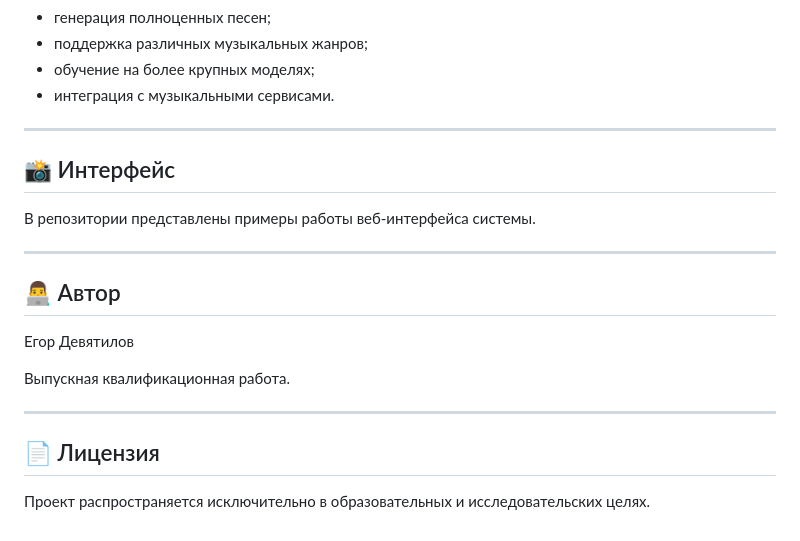
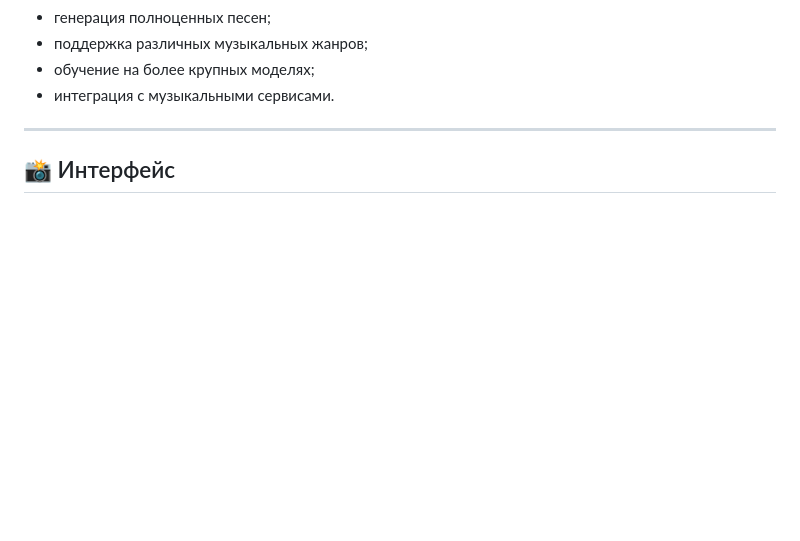
Before and after one commit to Eventin111/RhymesAI, a Markdown page: README.md, the part around one of its changes. Rendered like a GitHub page; blank space fills up the shorter version.

```diff
--- a/README.md
+++ b/README.md
@@ -169,19 +104,3 @@ pip install -r requirements.txt
 ---
 
 ## 📸 Интерфейс
-
-В репозитории представлены примеры работы веб-интерфейса системы.
-
----
-
-## 👨‍💻 Автор
-
-Егор Девятилов
-
-Выпускная квалификационная работа.
-
----
-
-## 📄 Лицензия
-
-Проект распространяется исключительно в образовательных и исследовательских целях.
```
Also changed, not shown: other parts of README.md (+2 -67 lines).
